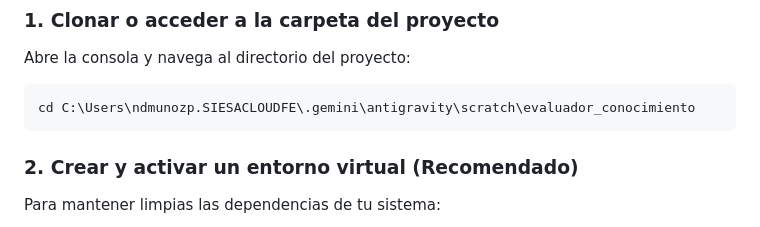
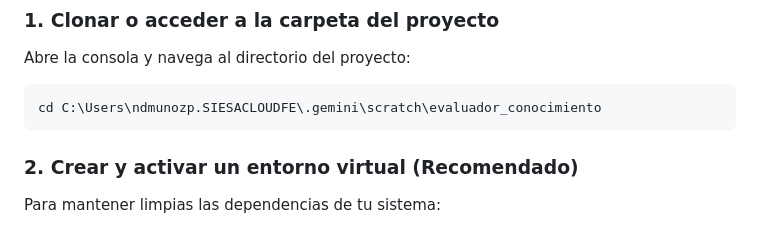
Before and after one commit to nidamupe/Evaluador-conocimiento, a Markdown page: README.md, the part around the change. Drawn GitHub-style.

Commit message:
Update README.md
Cambio de ruta local

````diff
--- a/README.md
+++ b/README.md
@@ -40,7 +40,7 @@ El archivo Excel a cargar debe contar con una hoja de datos y obligatoriamente t
 ### 1. Clonar o acceder a la carpeta del proyecto
 Abre la consola y navega al directorio del proyecto:
 ```bash
-cd C:\Users\ndmunozp.SIESACLOUDFE\.gemini\antigravity\scratch\evaluador_conocimiento
+cd C:\Users\ndmunozp.SIESACLOUDFE\.gemini\scratch\evaluador_conocimiento
 ```
 
 ### 2. Crear y activar un entorno virtual (Recomendado)
````
